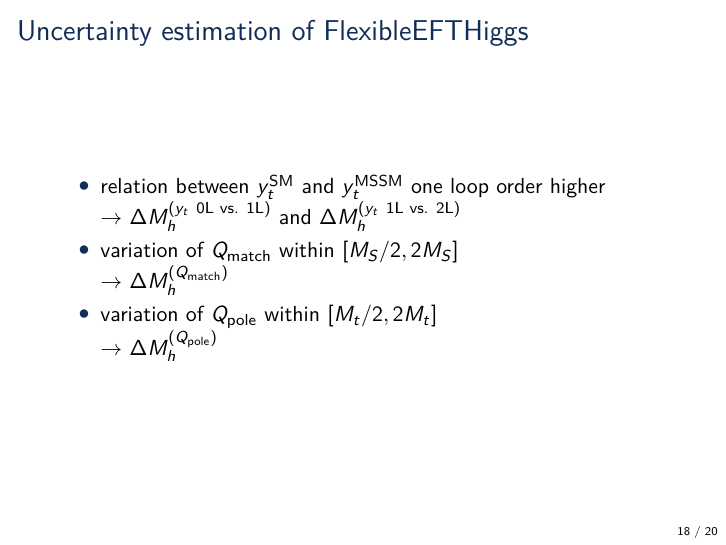
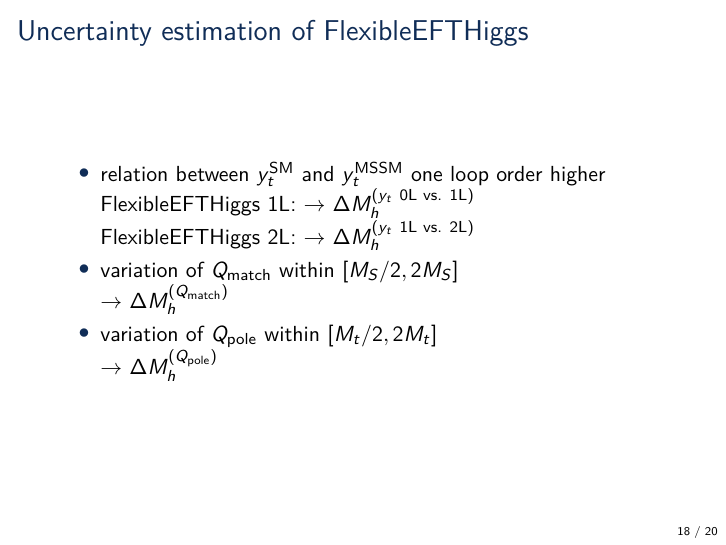
Before and after one commit to Expander/talk-olang-2018, LaTeX slides (talk.tex): page 18 of 38. Compiled offline with pdfLaTeX.

Commit message:
unambiguous assignment of yt uncertainty

```diff
--- a/talk.tex
+++ b/talk.tex
@@ -317,7 +317,8 @@
 \begin{frame}{Uncertainty estimation of FlexibleEFTHiggs}
   \begin{itemize}
   \item relation between $y_t^{\text{SM}}$ and $y_t^{\text{MSSM}}$ one loop order higher \\
-    $\rightarrow$ $\Delta M_h^{(y_t\ \text{0L vs. 1L})}$ and $\Delta M_h^{(y_t\ \text{1L vs. 2L})}$
+    FlexibleEFTHiggs 1L: $\rightarrow$ $\Delta M_h^{(y_t\ \text{0L vs. 1L})}$\\
+    FlexibleEFTHiggs 2L: $\rightarrow$ $\Delta M_h^{(y_t\ \text{1L vs. 2L})}$
   \item variation of $Q_\text{match}$ within $[M_S/2, 2 M_S]$ \\
     $\rightarrow$ $\Delta M_h^{(Q_\text{match})}$
   \item variation of $Q_\text{pole}$ within $[M_t/2, 2 M_t]$ \\
```
